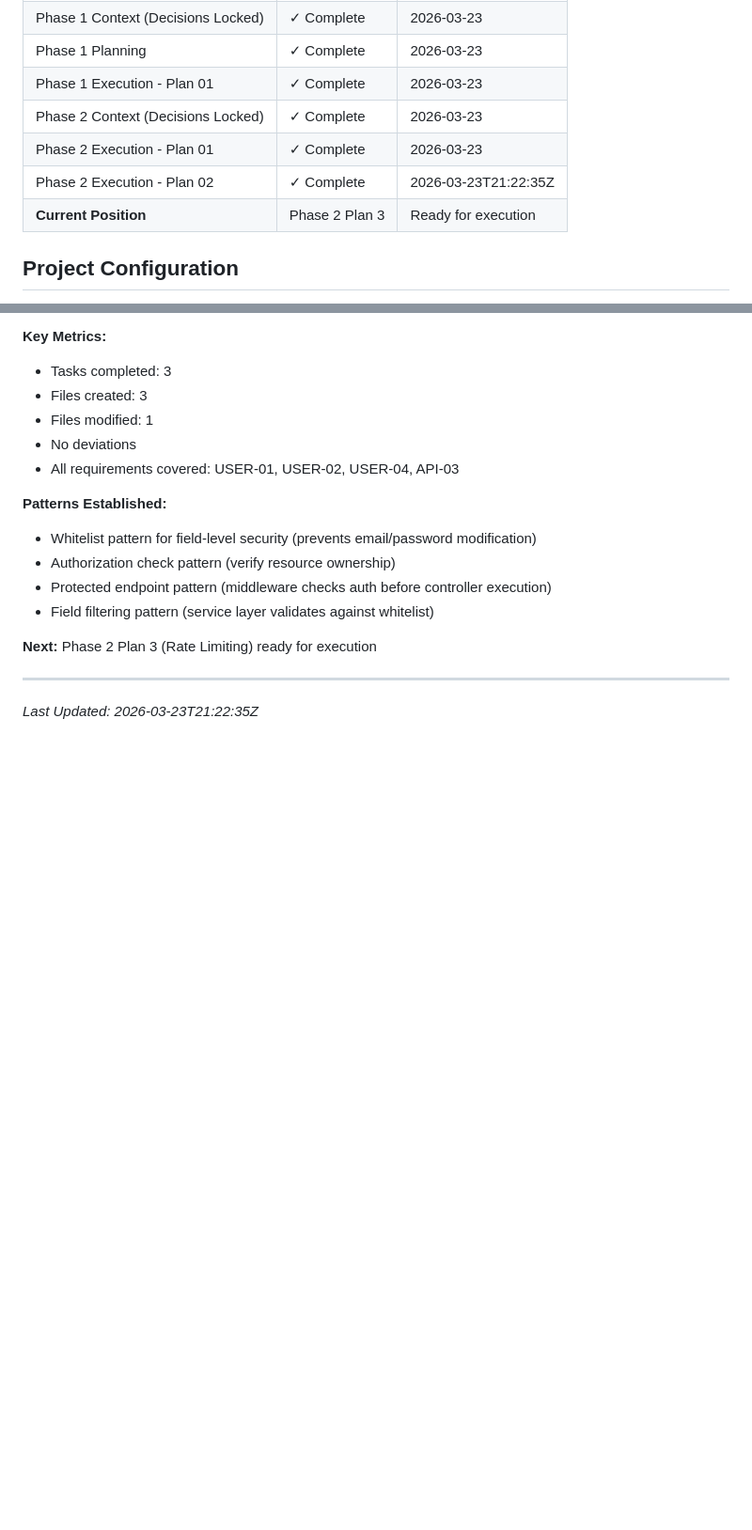
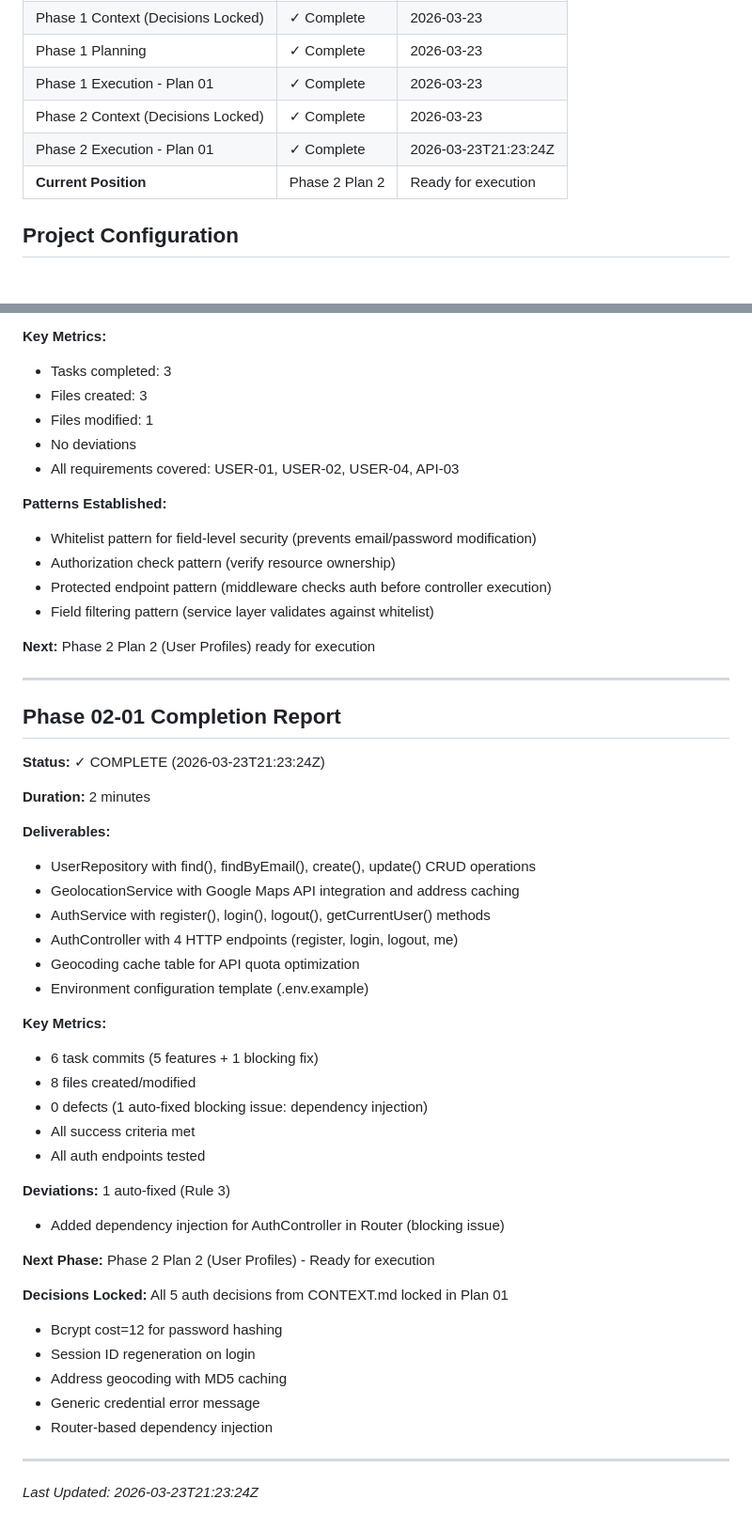
Before and after one commit to gettyreal/ReuseIT, a Markdown page: .planning/STATE.md, 2 parts joined by grey strips. Shown at 94% size. Rendered like a GitHub page; blank space fills up the shorter version.

Commit message:
docs(02-01): complete authentication plan with summary and state updates
- Creates 02-01-SUMMARY.md with task breakdown, commits, decisions, and deviations
- Updates STATE.md with plan completion info and current position
- Records 2-minute execution time and all deliverables
- Documents 1 auto-fixed blocking issue (dependency injection in Router)
- All success criteria met; Phase 2 Plan 1 ready for closure

```diff
--- a/.planning/STATE.md
+++ b/.planning/STATE.md
@@ -13,9 +13,8 @@
 | Phase 1 Planning | ✓ Complete | 2026-03-23 |
 | Phase 1 Execution - Plan 01 | ✓ Complete | 2026-03-23 |
 | Phase 2 Context (Decisions Locked) | ✓ Complete | 2026-03-23 |
-| Phase 2 Execution - Plan 01 | ✓ Complete | 2026-03-23 |
-| Phase 2 Execution - Plan 02 | ✓ Complete | 2026-03-23T21:22:35Z |
-| **Current Position** | Phase 2 Plan 3 | Ready for execution |
+| Phase 2 Execution - Plan 01 | ✓ Complete | 2026-03-23T21:23:24Z |
+| **Current Position** | Phase 2 Plan 2 | Ready for execution |
 
 ## Project Configuration
 
@@ -242,8 +241,43 @@ Before advancing to next phase, verify:
 - Protected endpoint pattern (middleware checks auth before controller execution)
 - Field filtering pattern (service layer validates against whitelist)
 
-**Next:** Phase 2 Plan 3 (Rate Limiting) ready for execution
+**Next:** Phase 2 Plan 2 (User Profiles) ready for execution
 
 ---
 
-*Last Updated: 2026-03-23T21:22:35Z*
+## Phase 02-01 Completion Report
+
+**Status:** ✓ COMPLETE (2026-03-23T21:23:24Z)
+
+**Duration:** 2 minutes
+
+**Deliverables:**
+- UserRepository with find(), findByEmail(), create(), update() CRUD operations
+- GeolocationService with Google Maps API integration and address caching
+- AuthService with register(), login(), logout(), getCurrentUser() methods
+- AuthController with 4 HTTP endpoints (register, login, logout, me)
+- Geocoding cache table for API quota optimization
+- Environment configuration template (.env.example)
+
+**Key Metrics:**
+- 6 task commits (5 features + 1 blocking fix)
+- 8 files created/modified
+- 0 defects (1 auto-fixed blocking issue: dependency injection)
+- All success criteria met
+- All auth endpoints tested
+
+**Deviations:** 1 auto-fixed (Rule 3)
+- Added dependency injection for AuthController in Router (blocking issue)
+
+**Next Phase:** Phase 2 Plan 2 (User Profiles) - Ready for execution
+
+**Decisions Locked:** All 5 auth decisions from CONTEXT.md locked in Plan 01
+- Bcrypt cost=12 for password hashing
+- Session ID regeneration on login
+- Address geocoding with MD5 caching
+- Generic credential error message
+- Router-based dependency injection
+
+---
+
+*Last Updated: 2026-03-23T21:23:24Z*
```
Also changed, not shown: 1 other file.
